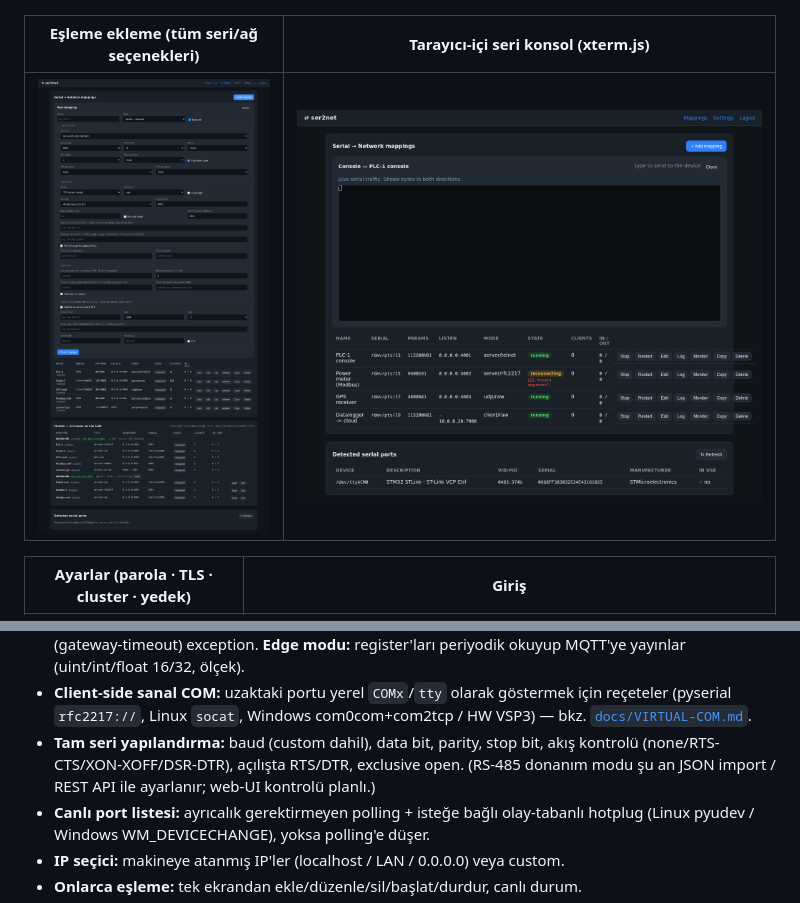
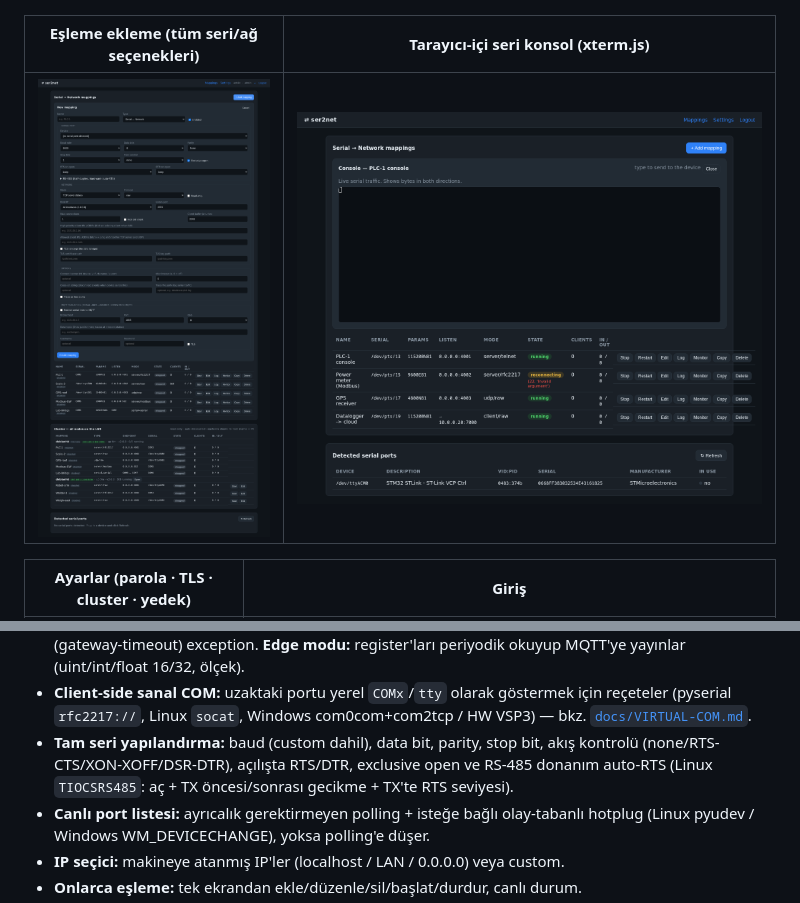
Before and after one commit to haliskilic/ser2net, a Markdown page: README.md, 2 parts joined by grey strips. Rendered like a GitHub page; pictures changed too: docs/screenshots/03-add-mapping.png.

```diff
--- a/README.md
+++ b/README.md
@@ -64,8 +64,8 @@ düzenlemeye gerek yok.
   reçeteler (pyserial `rfc2217://`, Linux `socat`, Windows com0com+com2tcp / HW VSP3) —
   bkz. [`docs/VIRTUAL-COM.md`](docs/VIRTUAL-COM.md).
 - **Tam seri yapılandırma:** baud (custom dahil), data bit, parity, stop bit, akış
-  kontrolü (none/RTS-CTS/XON-XOFF/DSR-DTR), açılışta RTS/DTR, exclusive open. (RS-485
-  donanım modu şu an JSON import / REST API ile ayarlanır; web-UI kontrolü planlı.)
+  kontrolü (none/RTS-CTS/XON-XOFF/DSR-DTR), açılışta RTS/DTR, exclusive open ve RS-485
+  donanım auto-RTS (Linux `TIOCSRS485`: aç + TX öncesi/sonrası gecikme + TX'te RTS seviyesi).
 - **Canlı port listesi:** ayrıcalık gerektirmeyen polling + isteğe bağlı olay-tabanlı
   hotplug (Linux pyudev / Windows WM_DEVICECHANGE), yoksa polling'e düşer.
 - **IP seçici:** makineye atanmış IP'ler (localhost / LAN / 0.0.0.0) veya custom.
```
Also changed, not shown: README.en.md (+2 -2 lines), ROADMAP.md (+9 -5 lines), docs/screenshots/02-dashboard.png, docs/screenshots/04-settings.png, docs/screenshots/06-cluster.png, 4 other files.
